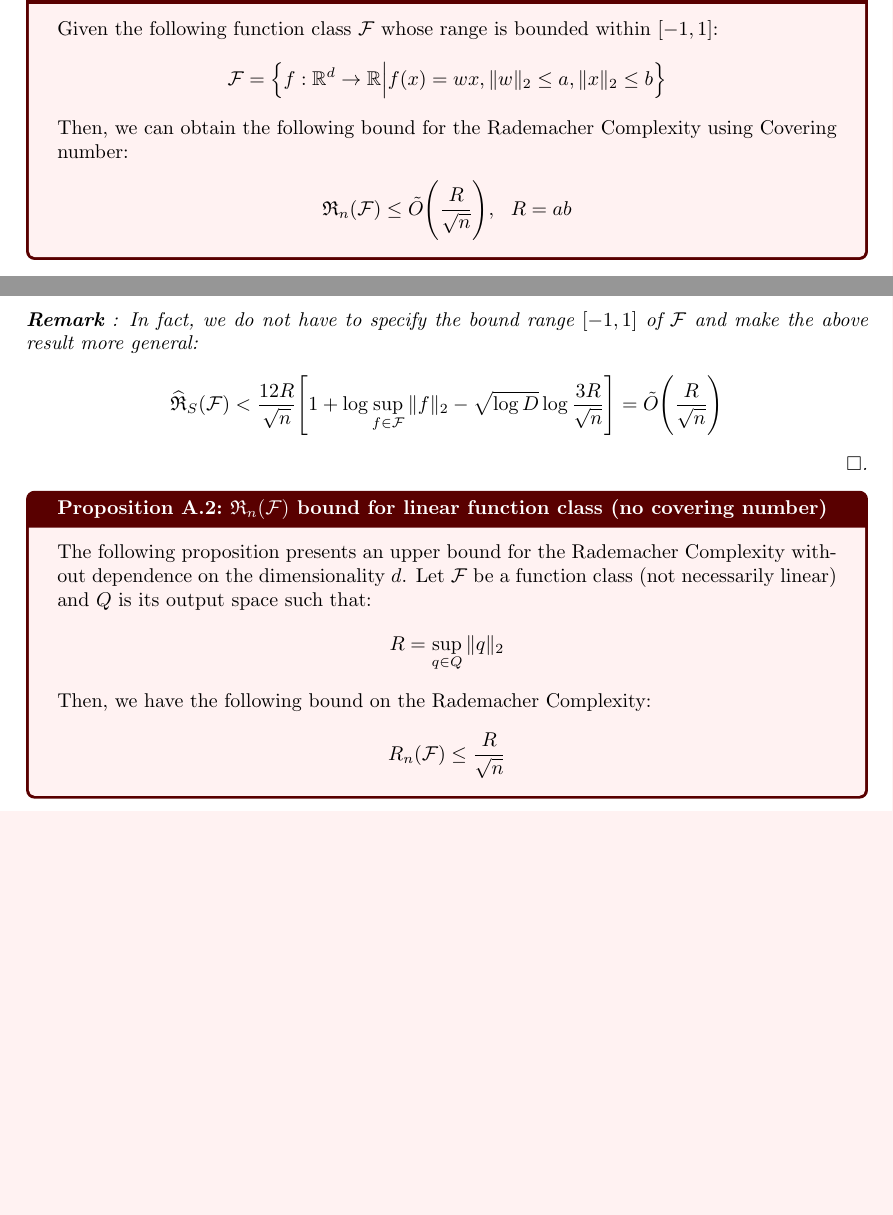
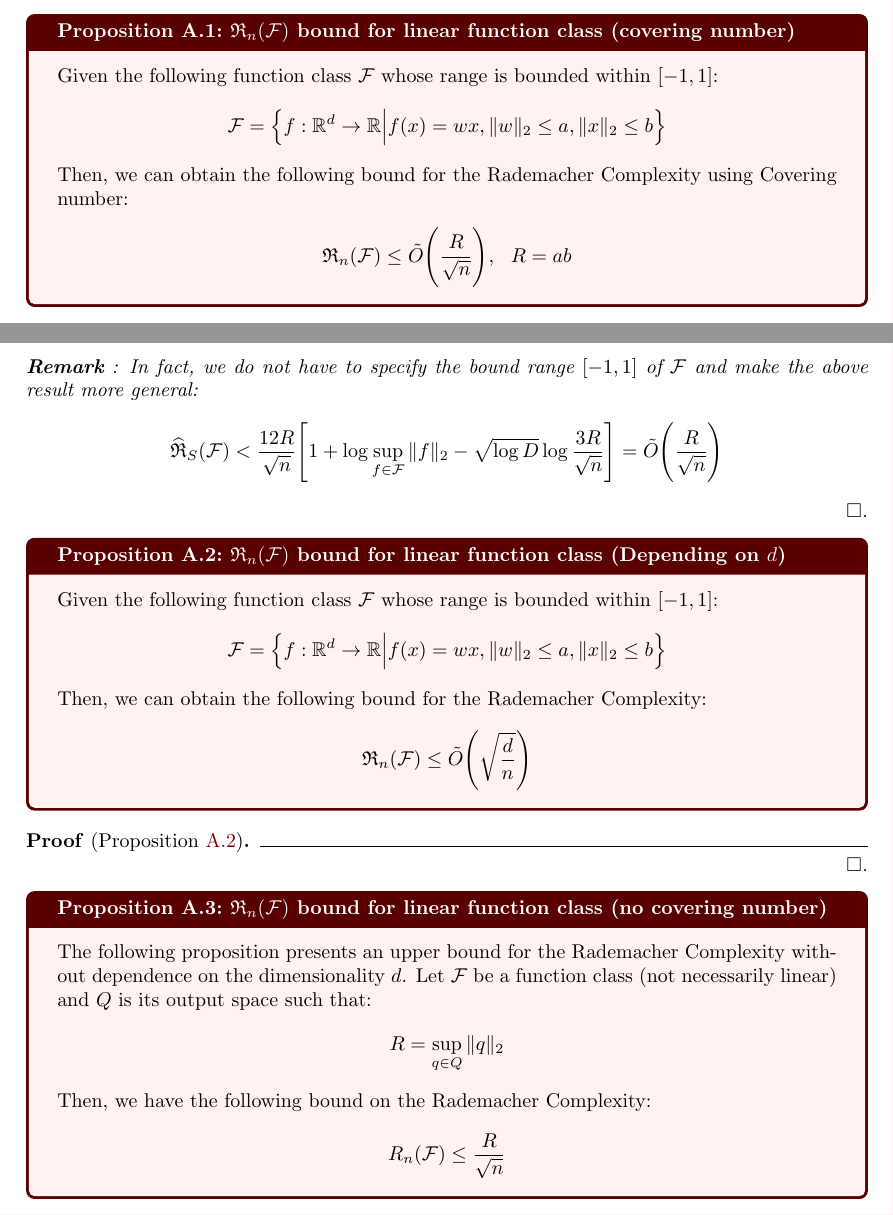
Before and after one commit to hieubkvn123/-NOTES-Statistical-Learning-Theory, a LaTeX paper (main.tex, which reads sections/main/appendices/appendix_bound_con_rc_of_linear_funcs.tex): two parts of pages 71 and 72 of 76 before the commit and two parts of pages 71 and 72 of 77 after it, joined at a grey line, cut at the place of the change, the shorter picture padded with empty space. Compiled offline with pdfLaTeX.

Commit message:
Checkpoint

```diff
--- a/sections/main/appendices/appendix_bound_con_rc_of_linear_funcs.tex
+++ b/sections/main/appendices/appendix_bound_con_rc_of_linear_funcs.tex
@@ -615,6 +615,27 @@ In this section, we finally solve the problem stated in section \ref{sec:rc_boun
 \end{proof*}
 
 
+\begin{proposition}{$\RC_n(\mathcal{F})$ bound for linear function class (Depending on $d$)}{rc_bound_for_lin_func_d}
+    Given the following function class $\F$ whose range is bounded within $[-1, 1]$:
+    \begin{align*}
+        \F = \bigCurl{
+            f:\R^d\to\R \Big| f(x) = wx, \|w\|_2 \le a, \|x\|_2 \le b
+        }
+    \end{align*}
+
+    \noindent Then, we can obtain the following bound for the Rademacher Complexity:
+    \begin{align*}
+        \RC_n(\F) \le \tilde O \Bigg( \sqrt{
+            \frac{d}{n}
+        } \Bigg)
+    \end{align*}
+\end{proposition}
+
+\begin{proof*}[Proposition \ref{prop:rc_bound_for_lin_func_d}]
+
+\end{proof*}
+
+
 \begin{proposition}{$\RC_n(\F)$ bound for linear function class (no covering number)}{rc_bound_for_lin_func_wo_covering_number}
     The following proposition presents an upper bound for the Rademacher Complexity without dependence on the dimensionality $d$. Let $\F$ be a function class (not necessarily linear) and $Q$ is its output space such that:
     \begin{align*}
```
Also changed, not shown: sections/main/appendices/appendix_ramp_loss_rc.tex (+1 -1 lines), output/main.pdf, 1 other file.
